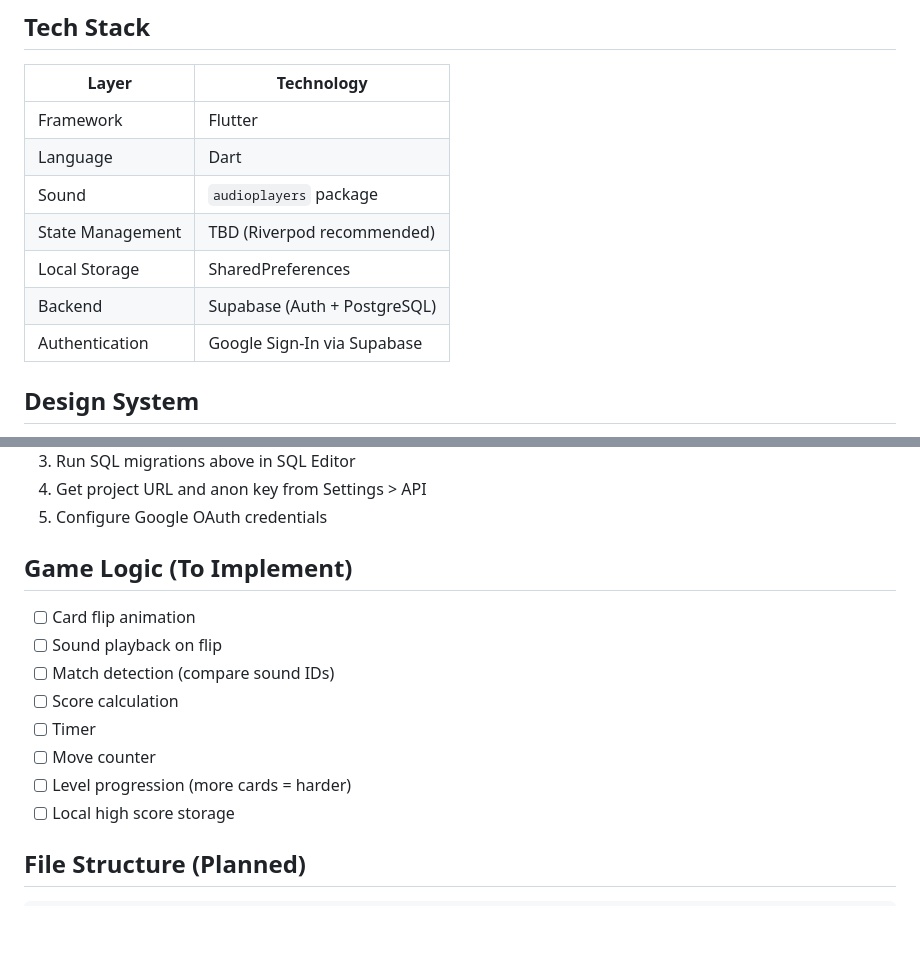
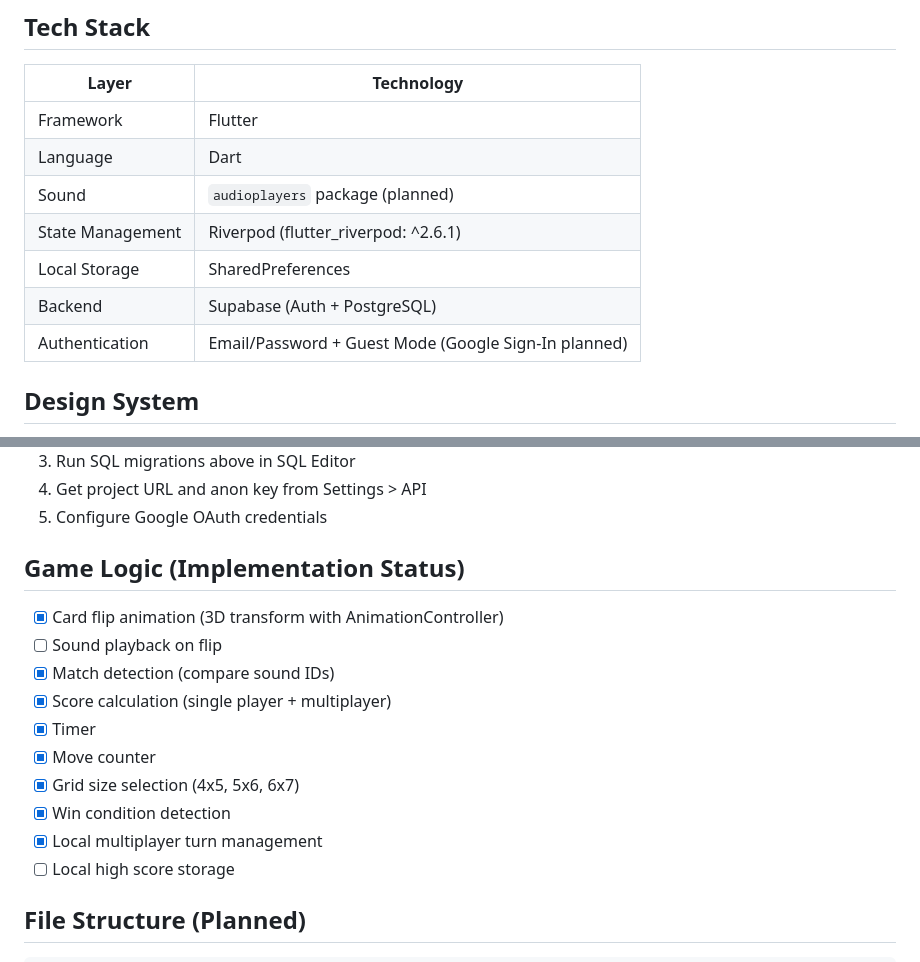
Before and after one commit to aytackocaman/musicmemo, a Markdown page: CLAUDE.md, 2 parts joined by grey strips. Drawn GitHub-style; blank space fills up the shorter version.

```diff
--- a/CLAUDE.md
+++ b/CLAUDE.md
@@ -59,11 +59,11 @@ A turn-based mobile card matching game where players flip cards to hear sounds a
 |-------|------------|
 | Framework | Flutter |
 | Language | Dart |
-| Sound | `audioplayers` package |
-| State Management | TBD (Riverpod recommended) |
+| Sound | `audioplayers` package (planned) |
+| State Management | Riverpod (flutter_riverpod: ^2.6.1) |
 | Local Storage | SharedPreferences |
 | Backend | Supabase (Auth + PostgreSQL) |
-| Authentication | Google Sign-In via Supabase |
+| Authentication | Email/Password + Guest Mode (Google Sign-In planned) |
 
 ## Design System
 
@@ -300,15 +300,17 @@ google_sign_in: ^6.2.2
 4. Get project URL and anon key from Settings > API
 5. Configure Google OAuth credentials
 
-## Game Logic (To Implement)
+## Game Logic (Implementation Status)
 
-- [ ] Card flip animation
+- [x] Card flip animation (3D transform with AnimationController)
 - [ ] Sound playback on flip
-- [ ] Match detection (compare sound IDs)
-- [ ] Score calculation
-- [ ] Timer
-- [ ] Move counter
-- [ ] Level progression (more cards = harder)
+- [x] Match detection (compare sound IDs)
+- [x] Score calculation (single player + multiplayer)
+- [x] Timer
+- [x] Move counter
+- [x] Grid size selection (4x5, 5x6, 6x7)
+- [x] Win condition detection
+- [x] Local multiplayer turn management
 - [ ] Local high score storage
 
 ## File Structure (Planned)
```
Also changed, not shown: other parts of CLAUDE.md (+1 -1 lines), PLAN.md (+12 -9 lines).
